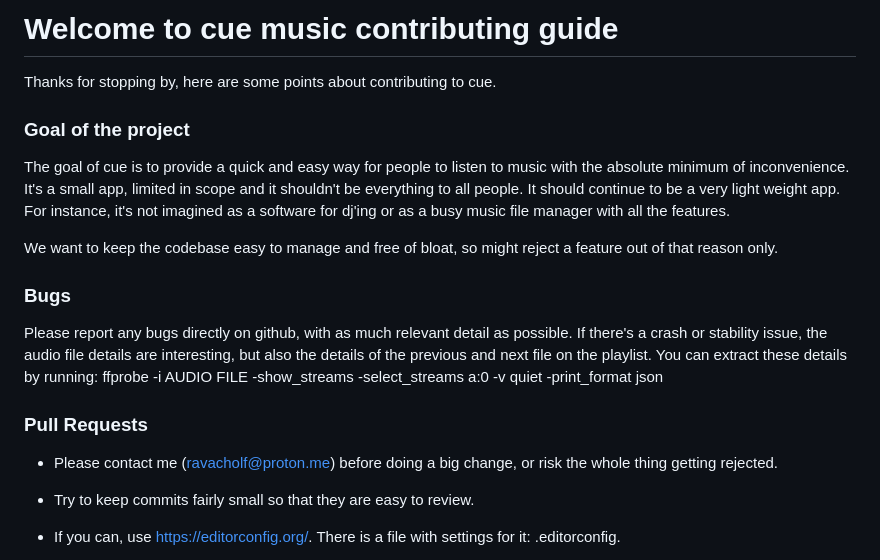
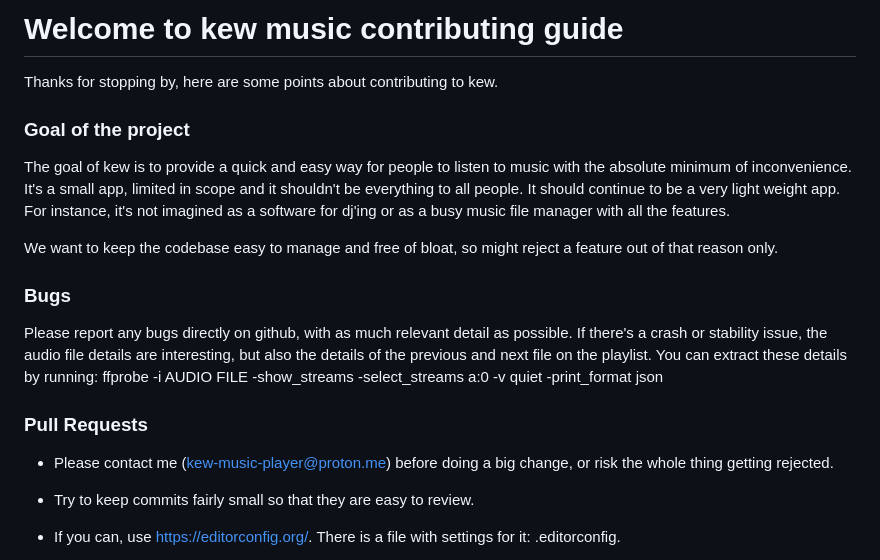
Before and after one commit to ravachol/kew, a Markdown page: CONTRIBUTING.md, the part around the change. Drawn GitHub-style.

```diff
--- a/CONTRIBUTING.md
+++ b/CONTRIBUTING.md
@@ -1,10 +1,10 @@
-# Welcome to cue music contributing guide
+# Welcome to kew music contributing guide
 
-Thanks for stopping by, here are some points about contributing to cue.
+Thanks for stopping by, here are some points about contributing to kew.
 
 ### Goal of the project
 
-The goal of cue is to provide a quick and easy way for people to listen to music with the absolute minimum of inconvenience.
+The goal of kew is to provide a quick and easy way for people to listen to music with the absolute minimum of inconvenience.
 It's a small app, limited in scope and it shouldn't be everything to all people. It should continue to be a very light weight app.
 For instance, it's not imagined as a software for dj'ing or as a busy music file manager with all the features.
 
@@ -18,7 +18,7 @@ ffprobe -i AUDIO FILE -show_streams -select_streams a:0 -v quiet -print_format j
 
 ### Pull Requests
 
-- Please contact me (ravacholf@proton.me) before doing a big change, or risk the whole thing getting rejected.
+- Please contact me (kew-music-player@proton.me) before doing a big change, or risk the whole thing getting rejected.
 
 - Try to keep commits fairly small so that they are easy to review.
 
```
Also changed, not shown: README.md (+41 -35 lines), SECURITY.md (+1 -1 lines), cue-screenshot.png (deleted), kew-screenshot.png (added), 17 other files.
